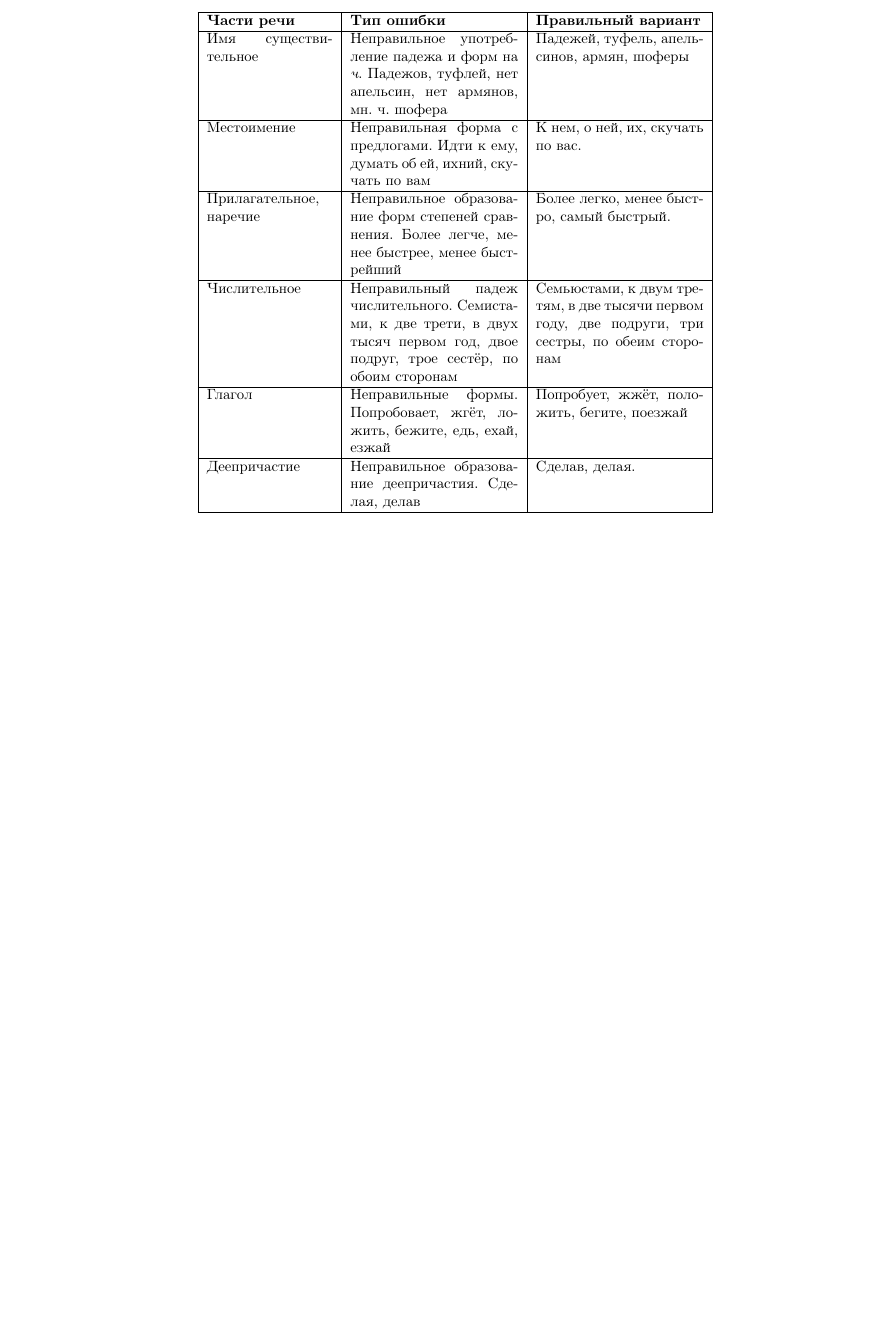
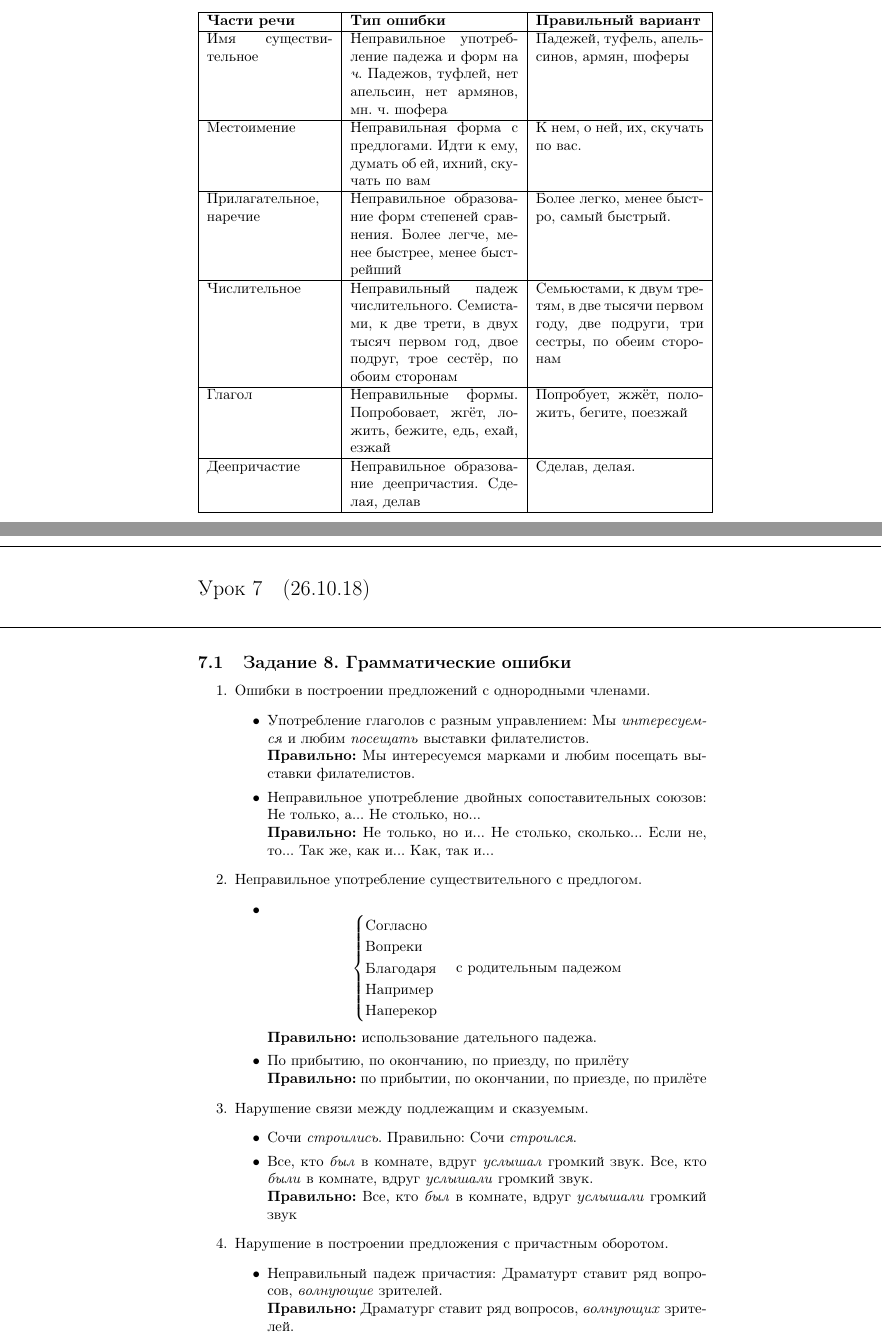
Before and after one commit to sdl-main/aesc, a LaTeX document (rus/rus.tex): part of page 10 of 10 before the commit and two parts of pages 10 and 11 of 12 after it, the two joined at a grey line, cut so that both start at the same text, the shorter picture padded with empty space. Compiled offline with pdfLaTeX.

Commit message:
Added rus (26.10.18)

```diff
--- a/rus/rus.tex
+++ b/rus/rus.tex
@@ -4,6 +4,7 @@
 \usepackage{subcaption}
 \usepackage{longtable}
 \usepackage{booktabs}
+\usepackage{amsmath}
 \usepackage[normalem]{ulem}
 \usepackage[T1,T2A]{fontenc}
 \usepackage[utf8]{inputenc}
@@ -478,3 +479,60 @@
   \hline
 \end{longtable}
 
+\newpage
+\noindent\makebox[\linewidth]{\rule{\paperwidth}{0.4pt}}
+\section{(26.10.18)}
+\noindent\makebox[\linewidth]{\rule{\paperwidth}{0.4pt}}
+
+\subsection{Задание 8. Грамматические ошибки}
+
+\begin{enumerate}
+\item
+  Ошибки в построении предложений с однородными членами.
+  \begin{itemize}
+  \item
+    Употребление глаголов с разным управлением: Мы \emph{интересуемся} и любим \emph{посещать} выставки
+    филателистов.\\
+    \textbf{Правильно:} Мы интересуемся марками и любим посещать выставки филателистов.
+  \item
+    Неправильное употребление двойных сопоставительных союзов: Не только, а... Не столько, но...\\
+    \textbf{Правильно:}
+    Не только, но и... Не столько, сколько... Если не, то... Так же, как и... Как, так и...
+  \end{itemize}
+\item
+  Неправильное употребление существительного с предлогом.
+  \begin{itemize}
+  \item
+    \begin{equation*}
+      \begin{cases}
+        \text{Согласно}\\
+        \text{Вопреки}\\
+        \text{Благодаря}\\
+        \text{Например}\\
+        \text{Наперекор}
+      \end{cases}
+      \text{с родительным падежом}
+    \end{equation*}
+    \textbf{Правильно:} использование дательного падежа.
+  \item
+    По прибытию, по окончанию, по приезду, по прилёту\\
+    \textbf{Правильно:} по прибытии, по окончании, по приезде, по прилёте
+  \end{itemize}
+\item
+  Нарушение связи между подлежащим и сказуемым.
+  \begin{itemize}
+  \item
+    Сочи \emph{строились}. Правильно: Сочи \emph{строился}.
+  \item
+    Все, кто \emph{был} в комнате, вдруг \emph{услышал} громкий звук.
+    Все, кто \emph{были} в комнате, вдруг \emph{услышали} громкий звук.\\
+    \textbf{Правильно:} Все, кто \emph{был} в комнате, вдруг \emph{услышали} громкий звук
+  \end{itemize}
+\item
+  Нарушение в построении предложения с причастным оборотом.
+  \begin{itemize}
+  \item
+    Неправильный падеж причастия: Драматурт ставит ряд вопросов, \emph{волнующие} зрителей.\\
+    \textbf{Правильно:} Драматург ставит ряд вопросов, \emph{волнующих} зрителей.
+  \item
+    Неправильная конструкция: \emph{Осуждавшие} стихи \emph{не только убийцу, но и знать}, разошлись по всей России.\\
```
Also changed, not shown: rus/rus.pdf, rus/rus.tex (44 more changed lines).
